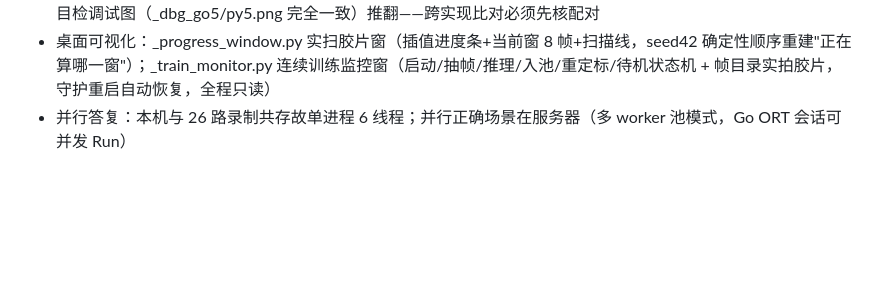
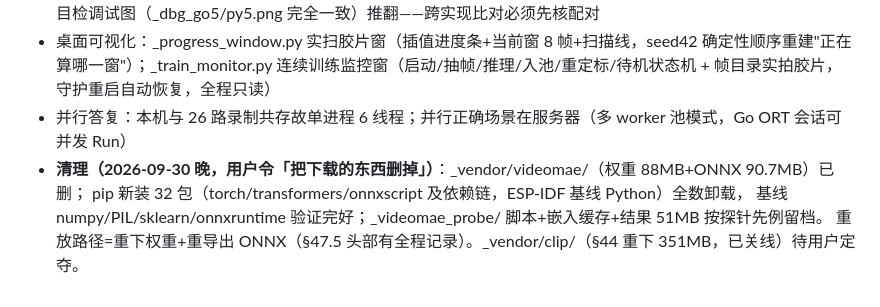
Before and after one commit to Xiaoxusheng/go-auto-uploader, a Markdown page: .agent/TASK_STATE.md, the part around the change. GitHub-like rendering; blank space fills up the shorter version.

Commit message:
chore(agent): 记录 VideoMAE 探针资产清理——权重/ONNX/pip 包全清，探针脚本留档

```diff
--- a/.agent/TASK_STATE.md
+++ b/.agent/TASK_STATE.md
@@ -1200,3 +1200,7 @@ gesture 判舞率长期压不下来，根因**可能不是特征表达不出 ges
 - 教训：自建比对脚本帧配对 bug（Go 16 槽 f0,f0,f1,f1 vs Python concat 两段）曾误判「帧 5 JPEG 解码器差异」，目检调试图（_dbg_go5/py5.png 完全一致）推翻——跨实现比对必须先核配对
 - 桌面可视化：_progress_window.py 实扫胶片窗（插值进度条+当前窗 8 帧+扫描线，seed42 确定性顺序重建"正在算哪一窗"）；_train_monitor.py 连续训练监控窗（启动/抽帧/推理/入池/重定标/待机状态机 + 帧目录实拍胶片，守护重启自动恢复，全程只读）
 - 并行答复：本机与 26 路录制共存故单进程 6 线程；并行正确场景在服务器（多 worker 池模式，Go ORT 会话可并发 Run）
+- **清理（2026-09-30 晚，用户令「把下载的东西删掉」）**：_vendor/videomae/（权重 88MB+ONNX 90.7MB）已删；
+  pip 新装 32 包（torch/transformers/onnxscript 及依赖链，ESP-IDF 基线 Python）全数卸载，
+  基线 numpy/PIL/sklearn/onnxruntime 验证完好；_videomae_probe/ 脚本+嵌入缓存+结果 51MB 按探针先例留档。
+  重放路径=重下权重+重导出 ONNX（§47.5 头部有全程记录）。_vendor/clip/（§44 重下 351MB，已关线）待用户定夺。
```
